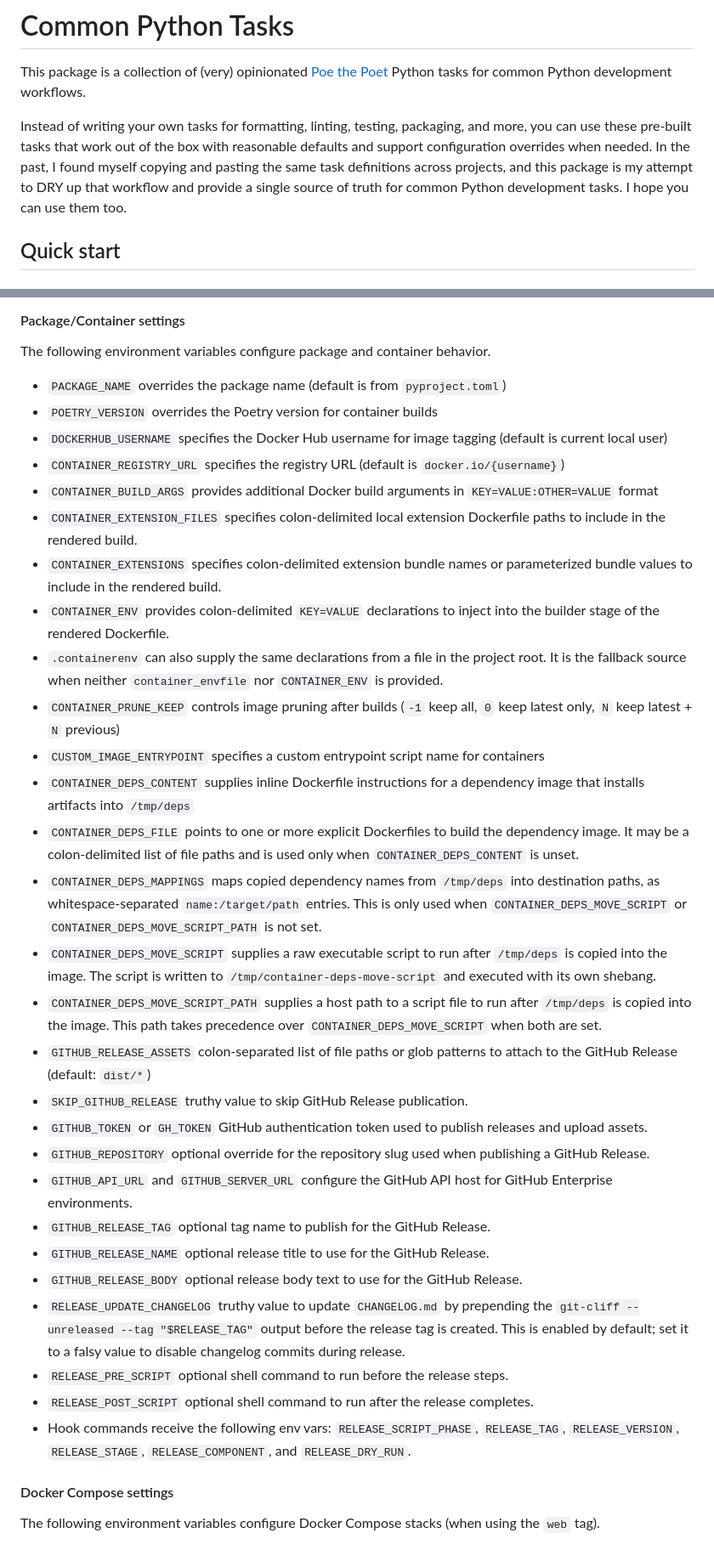
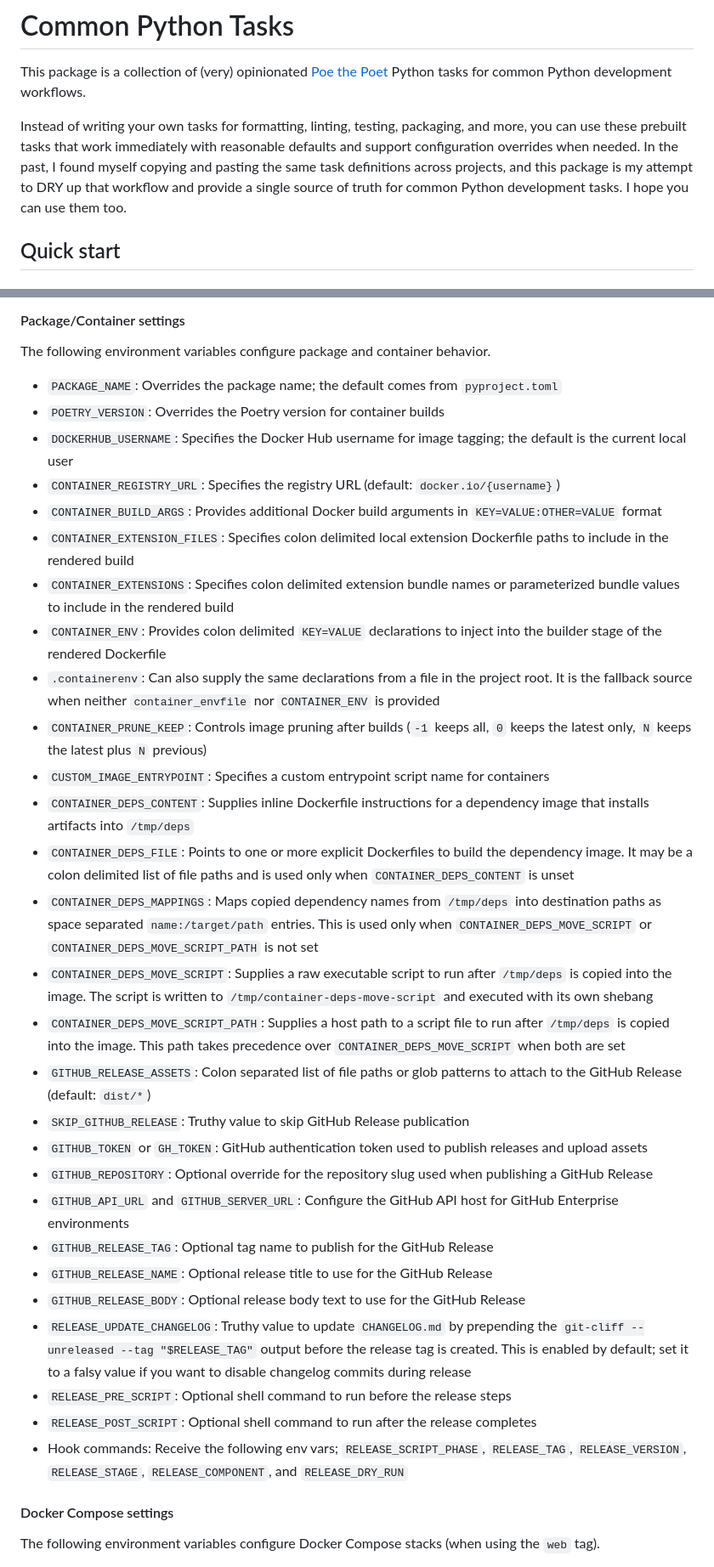
Before and after one commit to ci-sourcerer/common-python-tasks, a Markdown page: README.md, 2 parts joined by grey strips. Shown at 85% size. GitHub-like rendering.

Commit message:
docs: README formatting

```diff
--- a/README.md
+++ b/README.md
@@ -2,7 +2,7 @@
 
 This package is a collection of (very) opinionated [Poe the Poet](https://poethepoet.natn.io/guides/packaged_tasks.html) Python tasks for common Python development workflows.
 
-Instead of writing your own tasks for formatting, linting, testing, packaging, and more, you can use these pre-built tasks that work out of the box with reasonable defaults and support configuration overrides when needed. In the past, I found myself copying and pasting the same task definitions across projects, and this package is my attempt to DRY up that workflow and provide a single source of truth for common Python development tasks. I hope you can use them too.
+Instead of writing your own tasks for formatting, linting, testing, packaging, and more, you can use these prebuilt tasks that work immediately with reasonable defaults and support configuration overrides when needed. In the past, I found myself copying and pasting the same task definitions across projects, and this package is my attempt to DRY up that workflow and provide a single source of truth for common Python development tasks. I hope you can use them too.
 
 ## Quick start
 
@@ -191,34 +191,34 @@ The following environment variables configure the paths to configuration files.
 
 The following environment variables configure package and container behavior.
 
-- `PACKAGE_NAME` overrides the package name (default is from `pyproject.toml`)
-- `POETRY_VERSION` overrides the Poetry version for container builds
-- `DOCKERHUB_USERNAME` specifies the Docker Hub username for image tagging (default is current local user)
-- `CONTAINER_REGISTRY_URL` specifies the registry URL (default is `docker.io/{username}`)
-- `CONTAINER_BUILD_ARGS` provides additional Docker build arguments in `KEY=VALUE:OTHER=VALUE` format
-- `CONTAINER_EXTENSION_FILES` specifies colon-delimited local extension Dockerfile paths to include in the rendered build.
-- `CONTAINER_EXTENSIONS` specifies colon-delimited extension bundle names or parameterized bundle values to include in the rendered build.
-- `CONTAINER_ENV` provides colon-delimited `KEY=VALUE` declarations to inject into the builder stage of the rendered Dockerfile.
-- `.containerenv` can also supply the same declarations from a file in the project root. It is the fallback source when neither `container_envfile` nor `CONTAINER_ENV` is provided.
-- `CONTAINER_PRUNE_KEEP` controls image pruning after builds (`-1` keep all, `0` keep latest only, `N` keep latest + `N` previous)
-- `CUSTOM_IMAGE_ENTRYPOINT` specifies a custom entrypoint script name for containers
-- `CONTAINER_DEPS_CONTENT` supplies inline Dockerfile instructions for a dependency image that installs artifacts into `/tmp/deps`
-- `CONTAINER_DEPS_FILE` points to one or more explicit Dockerfiles to build the dependency image. It may be a colon-delimited list of file paths and is used only when `CONTAINER_DEPS_CONTENT` is unset.
-- `CONTAINER_DEPS_MAPPINGS` maps copied dependency names from `/tmp/deps` into destination paths, as whitespace-separated `name:/target/path` entries. This is only used when `CONTAINER_DEPS_MOVE_SCRIPT` or `CONTAINER_DEPS_MOVE_SCRIPT_PATH` is not set.
-- `CONTAINER_DEPS_MOVE_SCRIPT` supplies a raw executable script to run after `/tmp/deps` is copied into the image. The script is written to `/tmp/container-deps-move-script` and executed with its own shebang.
-- `CONTAINER_DEPS_MOVE_SCRIPT_PATH` supplies a host path to a script file to run after `/tmp/deps` is copied into the image. This path takes precedence over `CONTAINER_DEPS_MOVE_SCRIPT` when both are set.
-- `GITHUB_RELEASE_ASSETS` colon-separated list of file paths or glob patterns to attach to the GitHub Release (default: `dist/*`)
-- `SKIP_GITHUB_RELEASE` truthy value to skip GitHub Release publication.
-- `GITHUB_TOKEN` or `GH_TOKEN` GitHub authentication token used to publish releases and upload assets.
-- `GITHUB_REPOSITORY` optional override for the repository slug used when publishing a GitHub Release.
-- `GITHUB_API_URL` and `GITHUB_SERVER_URL` configure the GitHub API host for GitHub Enterprise environments.
-- `GITHUB_RELEASE_TAG` optional tag name to publish for the GitHub Release.
-- `GITHUB_RELEASE_NAME` optional release title to use for the GitHub Release.
-- `GITHUB_RELEASE_BODY` optional release body text to use for the GitHub Release.
-- `RELEASE_UPDATE_CHANGELOG` truthy value to update `CHANGELOG.md` by prepending the `git-cliff --unreleased --tag "$RELEASE_TAG"` output before the release tag is created. This is enabled by default; set it to a falsy value to disable changelog commits during release.
-- `RELEASE_PRE_SCRIPT` optional shell command to run before the release steps.
-- `RELEASE_POST_SCRIPT` optional shell command to run after the release completes.
-- Hook commands receive the following env vars: `RELEASE_SCRIPT_PHASE`, `RELEASE_TAG`, `RELEASE_VERSION`, `RELEASE_STAGE`, `RELEASE_COMPONENT`, and `RELEASE_DRY_RUN`.
+- `PACKAGE_NAME`: Overrides the package name; the default comes from `pyproject.toml`
+- `POETRY_VERSION`: Overrides the Poetry version for container builds
+- `DOCKERHUB_USERNAME`: Specifies the Docker Hub username for image tagging; the default is the current local user
+- `CONTAINER_REGISTRY_URL`: Specifies the registry URL (default: `docker.io/{username}`)
+- `CONTAINER_BUILD_ARGS`: Provides additional Docker build arguments in `KEY=VALUE:OTHER=VALUE` format
+- `CONTAINER_EXTENSION_FILES`: Specifies colon delimited local extension Dockerfile paths to include in the rendered build
+- `CONTAINER_EXTENSIONS`: Specifies colon delimited extension bundle names or parameterized bundle values to include in the rendered build
+- `CONTAINER_ENV`: Provides colon delimited `KEY=VALUE` declarations to inject into the builder stage of the rendered Dockerfile
+- `.containerenv`: Can also supply the same declarations from a file in the project root. It is the fallback source when neither `container_envfile` nor `CONTAINER_ENV` is provided
+- `CONTAINER_PRUNE_KEEP`: Controls image pruning after builds (`-1` keeps all, `0` keeps the latest only, `N` keeps the latest plus `N` previous)
+- `CUSTOM_IMAGE_ENTRYPOINT`: Specifies a custom entrypoint script name for containers
+- `CONTAINER_DEPS_CONTENT`: Supplies inline Dockerfile instructions for a dependency image that installs artifacts into `/tmp/deps`
+- `CONTAINER_DEPS_FILE`: Points to one or more explicit Dockerfiles to build the dependency image. It may be a colon delimited list of file paths and is used only when `CONTAINER_DEPS_CONTENT` is unset
+- `CONTAINER_DEPS_MAPPINGS`: Maps copied dependency names from `/tmp/deps` into destination paths as space separated `name:/target/path` entries. This is used only when `CONTAINER_DEPS_MOVE_SCRIPT` or `CONTAINER_DEPS_MOVE_SCRIPT_PATH` is not set
+- `CONTAINER_DEPS_MOVE_SCRIPT`: Supplies a raw executable script to run after `/tmp/deps` is copied into the image. The script is written to `/tmp/container-deps-move-script` and executed with its own shebang
+- `CONTAINER_DEPS_MOVE_SCRIPT_PATH`: Supplies a host path to a script file to run after `/tmp/deps` is copied into the image. This path takes precedence over `CONTAINER_DEPS_MOVE_SCRIPT` when both are set
+- `GITHUB_RELEASE_ASSETS`: Colon separated list of file paths or glob patterns to attach to the GitHub Release (default: `dist/*`)
+- `SKIP_GITHUB_RELEASE`: Truthy value to skip GitHub Release publication
+- `GITHUB_TOKEN` or `GH_TOKEN`: GitHub authentication token used to publish releases and upload assets
+- `GITHUB_REPOSITORY`: Optional override for the repository slug used when publishing a GitHub Release
+- `GITHUB_API_URL` and `GITHUB_SERVER_URL`: Configure the GitHub API host for GitHub Enterprise environments
+- `GITHUB_RELEASE_TAG`: Optional tag name to publish for the GitHub Release
+- `GITHUB_RELEASE_NAME`: Optional release title to use for the GitHub Release
+- `GITHUB_RELEASE_BODY`: Optional release body text to use for the GitHub Release
+- `RELEASE_UPDATE_CHANGELOG`: Truthy value to update `CHANGELOG.md` by prepending the `git-cliff --unreleased --tag "$RELEASE_TAG"` output before the release tag is created. This is enabled by default; set it to a falsy value if you want to disable changelog commits during release
+- `RELEASE_PRE_SCRIPT`: Optional shell command to run before the release steps
+- `RELEASE_POST_SCRIPT`: Optional shell command to run after the release completes
+- Hook commands: Receive the following env vars; `RELEASE_SCRIPT_PHASE`, `RELEASE_TAG`, `RELEASE_VERSION`, `RELEASE_STAGE`, `RELEASE_COMPONENT`, and `RELEASE_DRY_RUN`
 
 #### Docker Compose settings
 
```
Also changed, not shown: other parts of README.md (+51 -51 lines).
